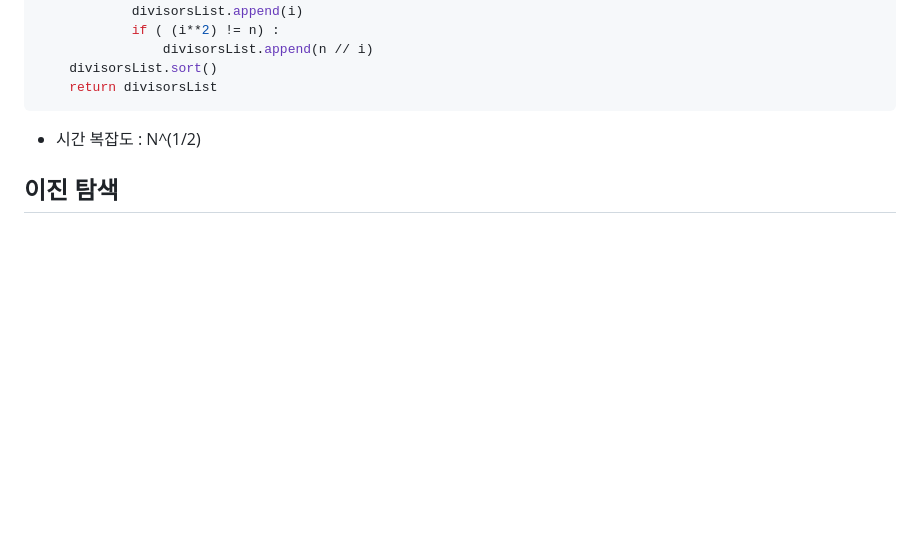
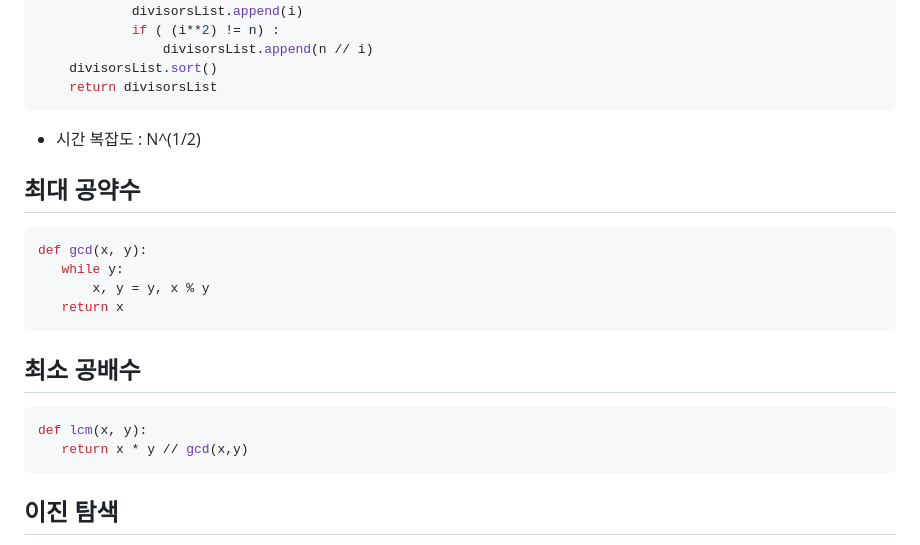
Before and after one commit to cyless-hj/TIL, a Markdown page: Algorithm/Summary.md, the part around the change. Drawn GitHub-style; blank space fills up the shorter version.

Commit message:
Extends Algorithm Summary 23/02/08

````diff
--- a/Algorithm/Summary.md
+++ b/Algorithm/Summary.md
@@ -65,6 +65,20 @@ def getMyDivisor(n):
     return divisorsList
 ```
 - 시간 복잡도 : N^(1/2)
+
+## 최대 공약수
+```python
+def gcd(x, y):
+   while y:
+       x, y = y, x % y
+   return x
+```
+
+## 최소 공배수
+```python
+def lcm(x, y):
+   return x * y // gcd(x,y)
+```
 
 ## 이진 탐색
 - 시간 복잡도 : logN
````
